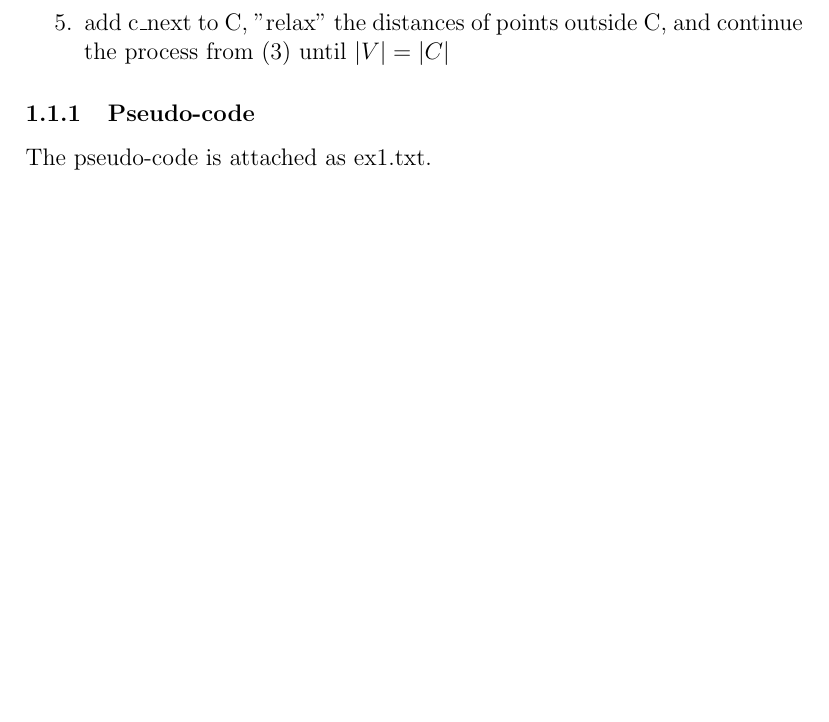
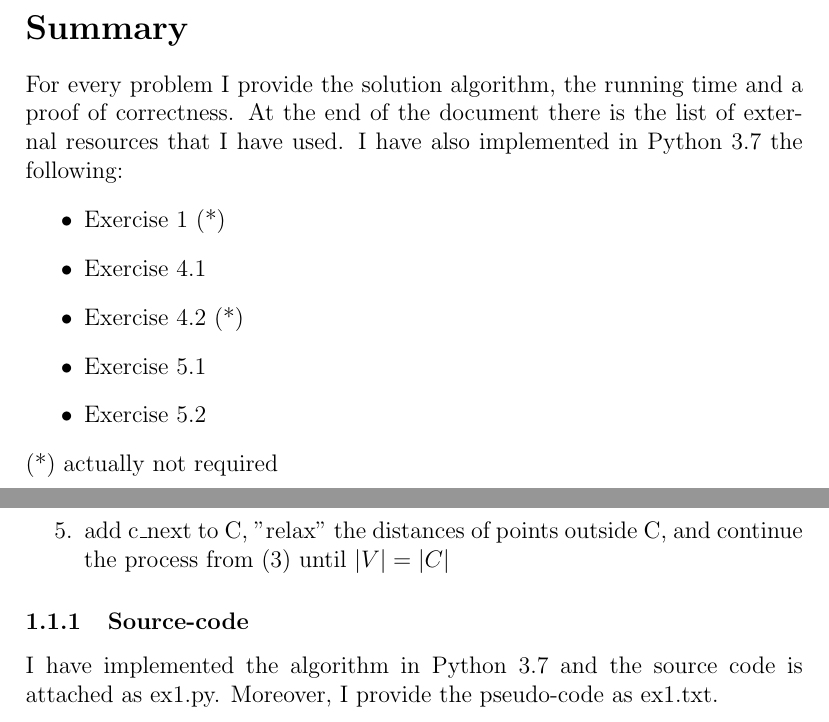
Before and after one commit to lrusso96/Algorithm-Design, a LaTeX problem sheet (Homework1/solutions.tex, which reads Homework1/ex1/ex1.tex): part of page 4 of 20 before the commit and two parts of pages 4 and 5 of 21 after it, the two joined at a grey line, cut at the place of the change, the shorter picture padded with empty space. Compiled offline with pdfLaTeX.

Commit message:
add summary to report

```diff
--- a/Homework1/ex1/ex1.tex
+++ b/Homework1/ex1/ex1.tex
@@ -19,8 +19,8 @@ It creates (and returns to Cristina) the desired permutation in this way.
 	\item add c\_next to C, "relax" the distances of points outside C, and continue the process from (3) until $|V| = |C|$
 \end{enumerate}
 
-\subsubsection{Pseudo-code}
-The pseudo-code is attached as ex1.txt.
+\subsubsection{Source-code}
+I have implemented the algorithm in Python 3.7 and the source code is attached as ex1.py. Moreover, I provide the pseudo-code as ex1.txt.
 
 \subsubsection{Running time}
 The algorithm adds $|X|$ points to C. How much costs adding a point to C? A point is added to C if, among all the points v $\notin$ C, it has the maximum distance from the ones in C. At each iteration we update the minimum distance from all points to C, simply considering if the new center can "decrease" the current distance of the point from C. It costs $|X - 1|$ for the second center, $|X - 2|$ for the third and so on. Since the iterations are $|X|$ and each one costs $O(|X|)$ we have the cost is $O(|X^2|)$.
--- a/Homework1/solutions.tex
+++ b/Homework1/solutions.tex
@@ -16,6 +16,17 @@
 \newpage
 \tableofcontents
 \newpage
+
+\section*{Summary}
+For every problem I provide the solution algorithm, the running time and a proof of correctness. At the end of the document there is the list of external resources that I have used. I have also implemented in Python 3.7 the following:
+\begin{itemize}
+	\item Exercise 1 (*)
+	\item Exercise 4.1
+	\item Exercise 4.2 (*)
+	\item Exercise 5.1
+	\item Exercise 5.2
+\end{itemize}
+(*) actually not required
 
 \include{ex1/ex1}
 \include{ex2/ex2}
```
Also changed, not shown: Homework1/solutions.pdf.
